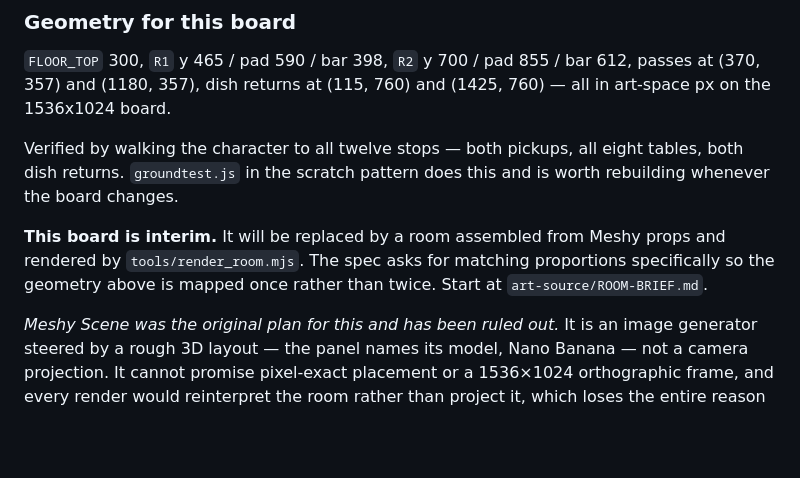
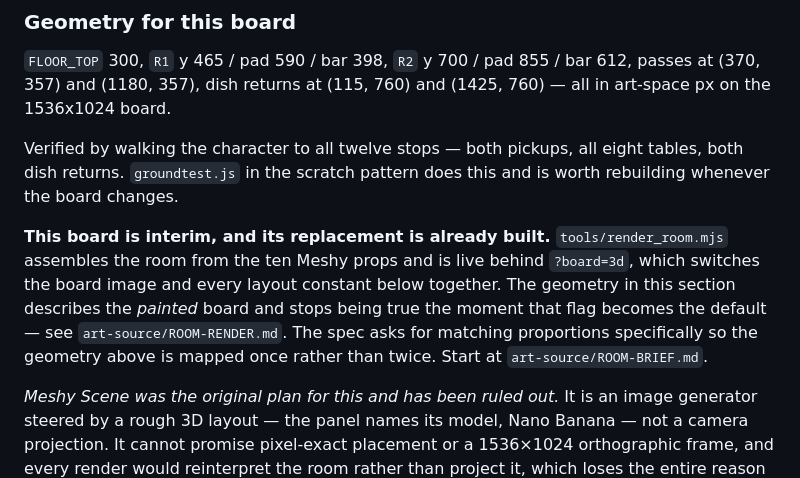
Before and after one commit to mcroney531-ctrl/Waiter-rush, a Markdown page: HANDOFF.md, the part around the change. Rendered like a GitHub page; blank space fills up the shorter version.

```diff
--- a/HANDOFF.md
+++ b/HANDOFF.md
@@ -358,7 +358,7 @@ The Dine-O Dash dining room replaced the painted `kitchen.jpg`. Two things moved
 
 Verified by walking the character to all twelve stops — both pickups, all eight tables, both dish returns. `groundtest.js` in the scratch pattern does this and is worth rebuilding whenever the board changes.
 
-**This board is interim.** It will be replaced by a room assembled from Meshy props and rendered by `tools/render_room.mjs`. The spec asks for matching proportions specifically so the geometry above is mapped once rather than twice. Start at `art-source/ROOM-BRIEF.md`.
+**This board is interim, and its replacement is already built.** `tools/render_room.mjs` assembles the room from the ten Meshy props and is live behind `?board=3d`, which switches the board image and every layout constant below together. The geometry in this section describes the *painted* board and stops being true the moment that flag becomes the default — see `art-source/ROOM-RENDER.md`. The spec asks for matching proportions specifically so the geometry above is mapped once rather than twice. Start at `art-source/ROOM-BRIEF.md`.
 
 *Meshy Scene was the original plan for this and has been ruled out.* It is an image generator steered by a rough 3D layout — the panel names its model, Nano Banana — not a camera projection. It cannot promise pixel-exact placement or a 1536×1024 orthographic frame, and every render would reinterpret the room rather than project it, which loses the entire reason for doing this in 3D: that a table lands at y 620 because the code put it there.
 
```
Also changed, not shown: art-source/ROOM-BRIEF.md (+8 -1 lines), art-source/ROOM-RENDER.md (added, +342 -0 lines).
